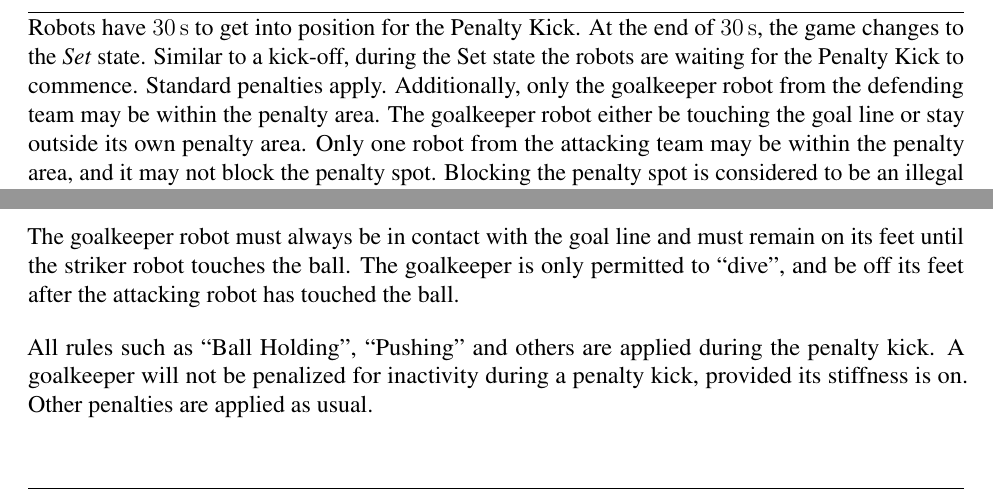
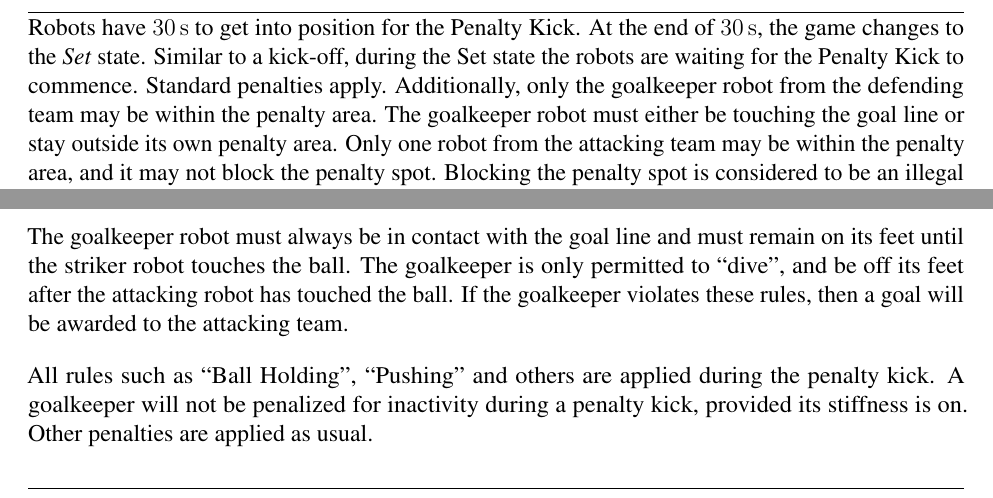
Before and after one commit to RoboCup-SPL/Rules, a LaTeX document (SPL-Rules.tex, which reads content/game_process.tex): two parts of pages 23 and 28 of 67, joined at a grey line, cut so that both start at the same text. Compiled offline with pdfLaTeX.

Commit message:
Reintroduces what happens if goaly violates rules during penalty kick

```diff
--- a/content/game_process.tex
+++ b/content/game_process.tex
@@ -243,7 +243,7 @@ The referees should pick up the ball.
 Robots have \qty{\PenaltyFreeKickSetupTime}{\second} to get into position for the Penalty Kick. At the end of \qty{\PenaltyFreeKickSetupTime}{\second}, the game changes to the \textit{Set} state.
 Similar to a kick-off, during the Set state the robots are waiting for the Penalty Kick to commence.
 Standard penalties apply.
-Additionally, only the goalkeeper robot from the defending team may be within the penalty area. The goalkeeper robot either be touching the goal line or stay outside its own penalty area.
+Additionally, only the goalkeeper robot from the defending team may be within the penalty area. The goalkeeper robot must either be touching the goal line or stay outside its own penalty area.
 Only one robot from the attacking team may be within the penalty area, and it may not block the penalty spot.
 Blocking the penalty spot is considered to be an illegal position.
 All robots that do not reach legal positions will be penalized with the ``Illegal Positioning'' penalty~(\cf \cref{sec:illegal_positioning}).
@@ -409,6 +409,7 @@ Otherwise, the score is unchanged.
 
 The goalkeeper robot must always be in contact with the goal line and must remain on its feet until the striker robot touches the ball.
 The goalkeeper is only permitted to ``dive'', and be off its feet after the attacking robot has touched the ball.
+If the goalkeeper violates these rules, then a goal will be awarded to the attacking team.
 
 All rules such as ``Ball Holding'', ``Pushing'' and others are applied during the penalty kick.
 A goalkeeper will not be penalized for inactivity during a penalty kick, provided its stiffness is on.
```
